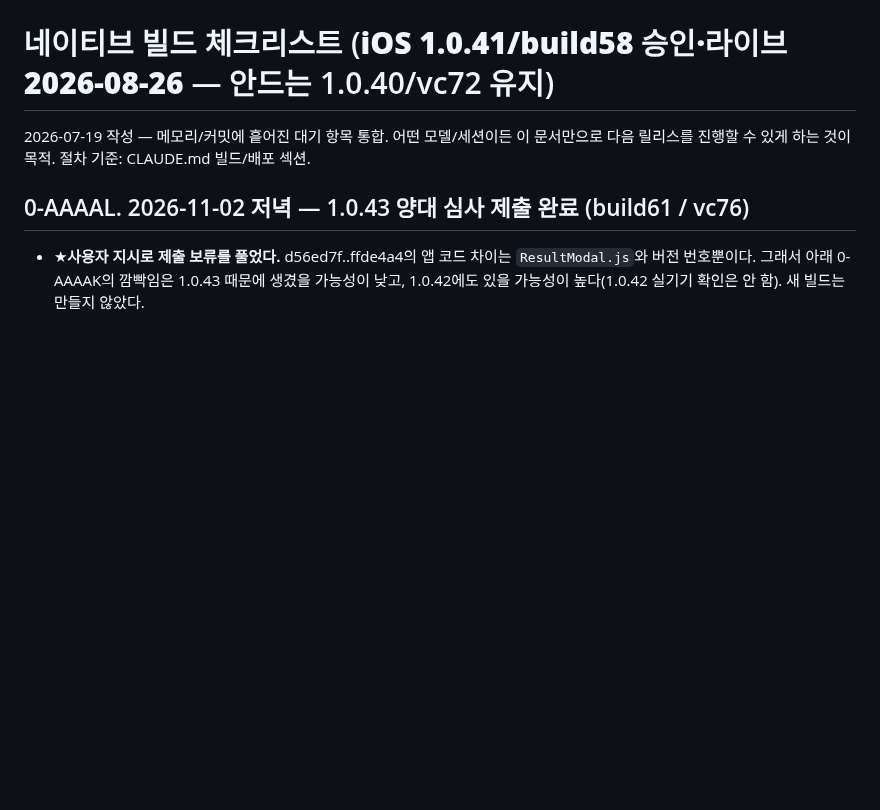
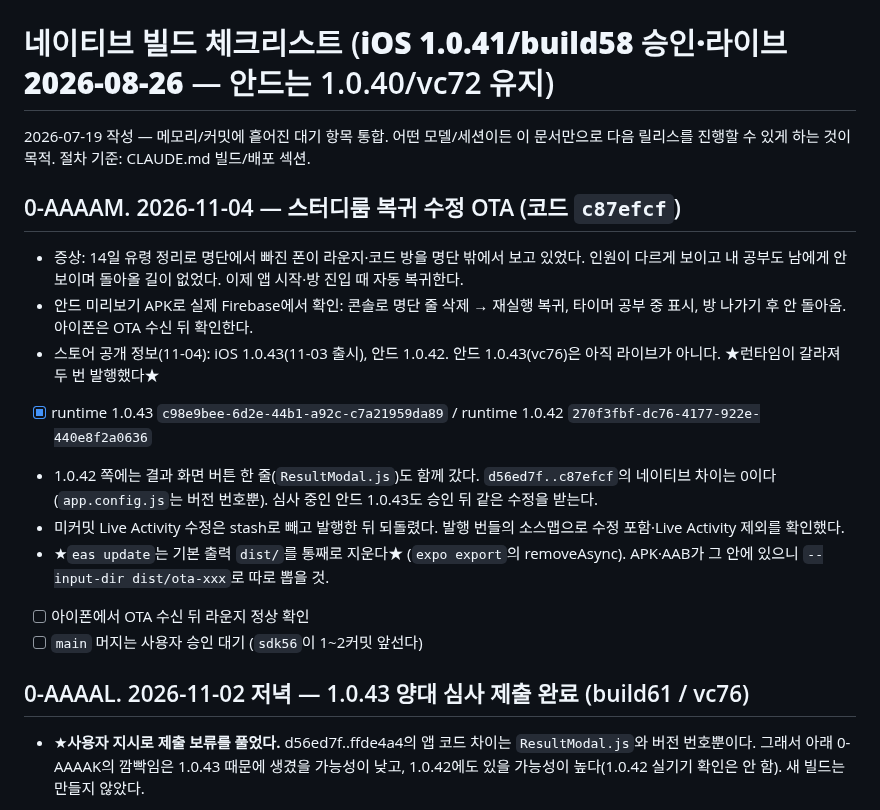
Before and after one commit to lds77/suneung-timer-native, a Markdown page: docs/release-next-build-checklist.md, the part around the change. GitHub-like rendering; blank space fills up the shorter version.

Commit message:
docs: 스터디룸 복귀 수정 OTA 기록과 현재 라이브 버전 갱신
런타임이 iOS 1.0.43 / 안드 1.0.42로 갈라져 두 번 발행했다. eas update가 기본 출력 dist/를 지우는 함정도 함께 남긴다.

Co-Authored-By: Claude Opus 5.5 <noreply@anthropic.com>

```diff
--- a/docs/release-next-build-checklist.md
+++ b/docs/release-next-build-checklist.md
@@ -2,6 +2,18 @@
 
 2026-07-19 작성 — 메모리/커밋에 흩어진 대기 항목 통합. 어떤 모델/세션이든 이 문서만으로
 다음 릴리스를 진행할 수 있게 하는 것이 목적. 절차 기준: CLAUDE.md 빌드/배포 섹션.
+
+## 0-AAAAM. 2026-11-04 — 스터디룸 복귀 수정 OTA (코드 `c87efcf`)
+
+- 증상: 14일 유령 정리로 명단에서 빠진 폰이 라운지·코드 방을 명단 밖에서 보고 있었다. 인원이 다르게 보이고 내 공부도 남에게 안 보이며 돌아올 길이 없었다. 이제 앱 시작·방 진입 때 자동 복귀한다.
+- 안드 미리보기 APK로 실제 Firebase에서 확인: 콘솔로 명단 줄 삭제 → 재실행 복귀, 타이머 공부 중 표시, 방 나가기 후 안 돌아옴. 아이폰은 OTA 수신 뒤 확인한다.
+- 스토어 공개 정보(11-04): iOS 1.0.43(11-03 출시), 안드 1.0.42. 안드 1.0.43(vc76)은 아직 라이브가 아니다. ★런타임이 갈라져 두 번 발행했다★
+- [x] runtime 1.0.43 `c98e9bee-6d2e-44b1-a92c-c7a21959da89` / runtime 1.0.42 `270f3fbf-dc76-4177-922e-440e8f2a0636`
+- 1.0.42 쪽에는 결과 화면 버튼 한 줄(`ResultModal.js`)도 함께 갔다. `d56ed7f..c87efcf`의 네이티브 차이는 0이다(`app.config.js`는 버전 번호뿐). 심사 중인 안드 1.0.43도 승인 뒤 같은 수정을 받는다.
+- 미커밋 Live Activity 수정은 stash로 빼고 발행한 뒤 되돌렸다. 발행 번들의 소스맵으로 수정 포함·Live Activity 제외를 확인했다.
+- ★`eas update`는 기본 출력 `dist/`를 통째로 지운다★ (`expo export`의 removeAsync). APK·AAB가 그 안에 있으니 `--input-dir dist/ota-xxx`로 따로 뽑을 것.
+- [ ] 아이폰에서 OTA 수신 뒤 라운지 정상 확인
+- [ ] `main` 머지는 사용자 승인 대기 (`sdk56`이 1~2커밋 앞선다)
 
 ## 0-AAAAL. 2026-11-02 저녁 — 1.0.43 양대 심사 제출 완료 (build61 / vc76)
 
```
Also changed, not shown: CLAUDE.md (+2 -1 lines).
